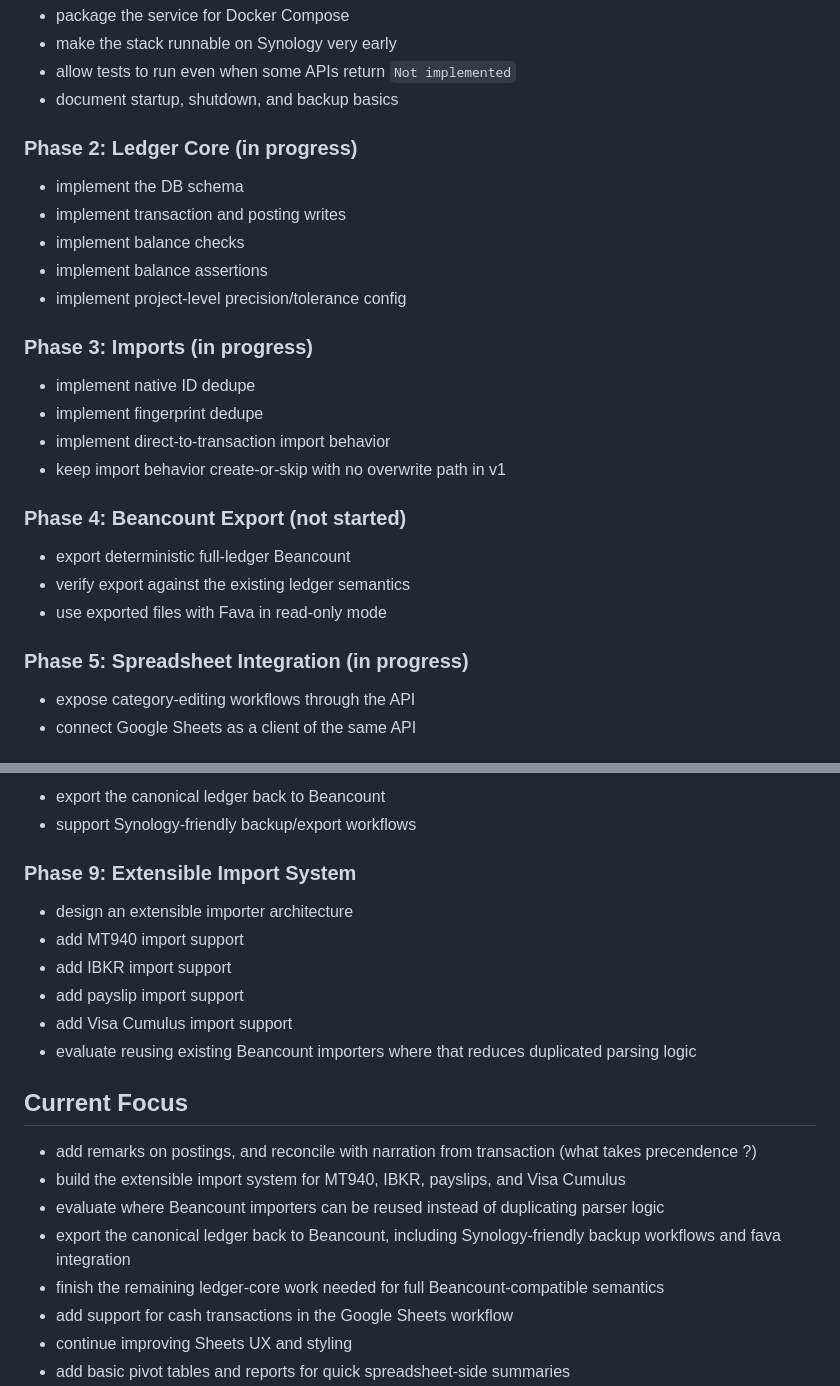
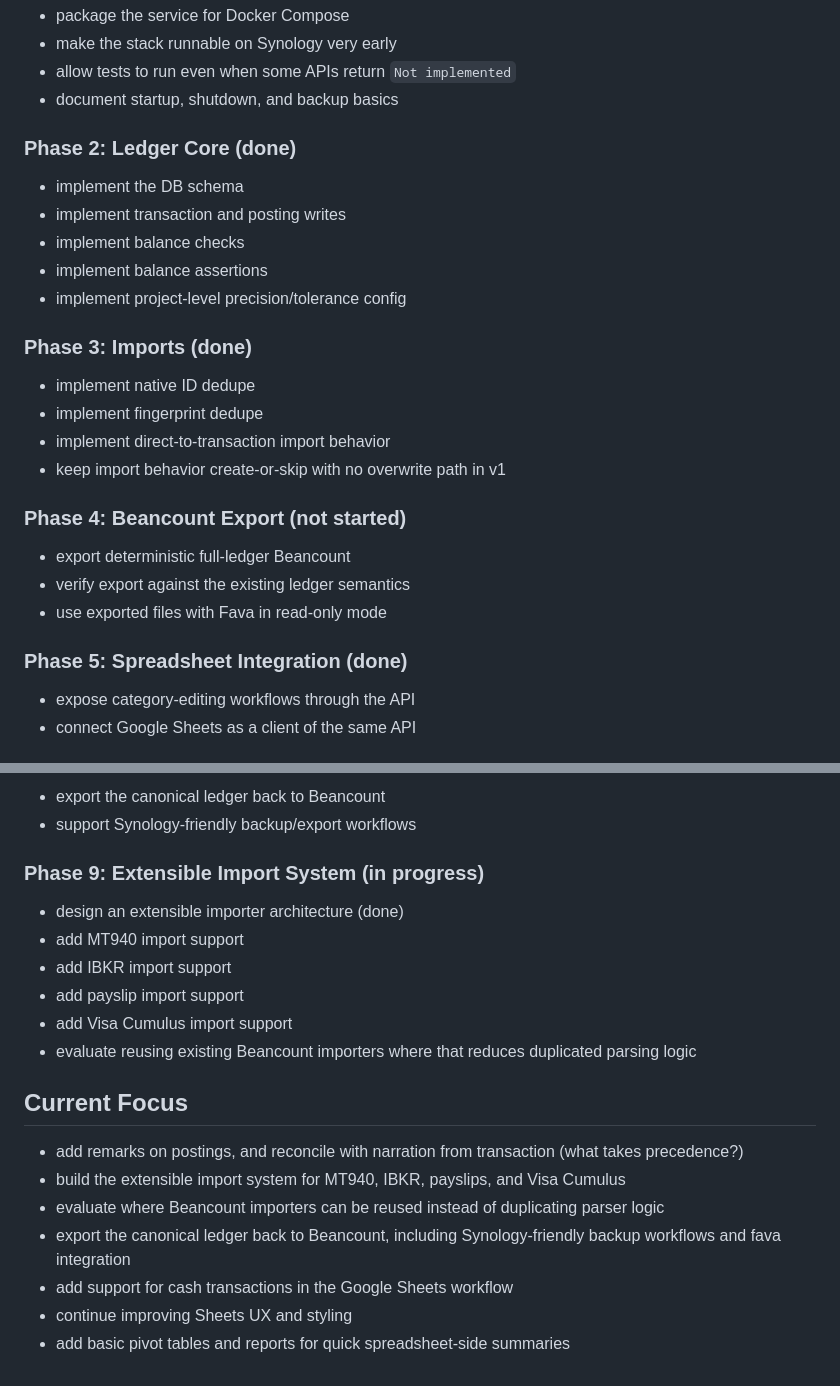
Before and after one commit to fterrier/family-ledger, a Markdown page: docs/roadmap-v0.1.md, 2 parts joined by grey strips. Drawn GitHub-style.

Commit message:
docs: mark phases 2, 3, and 5 as done in roadmap
Phase 2 (Ledger Core), Phase 3 (Imports), and Phase 5 (Spreadsheet
Integration) are fully implemented. Phase 9 (Extensible Import System)
is in progress: the plugin architecture is done but specific importers
(MT940, IBKR, payslips, Visa Cumulus) remain. Current Focus updated
accordingly.

Co-Authored-By: Claude Sonnet 4.6 <noreply@anthropic.com>

```diff
--- a/docs/roadmap-v0.1.md
+++ b/docs/roadmap-v0.1.md
@@ -67,14 +67,14 @@ Phase 1 should deliver:
 - allow tests to run even when some APIs return `Not implemented`
 - document startup, shutdown, and backup basics
 
-### Phase 2: Ledger Core (in progress)
+### Phase 2: Ledger Core (done)
 - implement the DB schema
 - implement transaction and posting writes
 - implement balance checks
 - implement balance assertions
 - implement project-level precision/tolerance config
 
-### Phase 3: Imports (in progress)
+### Phase 3: Imports (done)
 - implement native ID dedupe
 - implement fingerprint dedupe
 - implement direct-to-transaction import behavior
@@ -85,7 +85,7 @@ Phase 1 should deliver:
 - verify export against the existing ledger semantics
 - use exported files with Fava in read-only mode
 
-### Phase 5: Spreadsheet Integration (in progress)
+### Phase 5: Spreadsheet Integration (done)
 - expose category-editing workflows through the API
 - connect Google Sheets as a client of the same API
 
@@ -103,8 +103,8 @@ Phase 1 should deliver:
 - export the canonical ledger back to Beancount
 - support Synology-friendly backup/export workflows
 
-### Phase 9: Extensible Import System
-- design an extensible importer architecture
+### Phase 9: Extensible Import System (in progress)
+- design an extensible importer architecture (done)
 - add MT940 import support
 - add IBKR import support
 - add payslip import support
@@ -112,11 +112,10 @@ Phase 1 should deliver:
 - evaluate reusing existing Beancount importers where that reduces duplicated parsing logic
 
 ## Current Focus
-- add remarks on postings, and reconcile with narration from transaction (what takes precendence ?)
+- add remarks on postings, and reconcile with narration from transaction (what takes precedence?)
 - build the extensible import system for MT940, IBKR, payslips, and Visa Cumulus
 - evaluate where Beancount importers can be reused instead of duplicating parser logic
 - export the canonical ledger back to Beancount, including Synology-friendly backup workflows and fava integration
-- finish the remaining ledger-core work needed for full Beancount-compatible semantics
 - add support for cash transactions in the Google Sheets workflow
 - continue improving Sheets UX and styling
 - add basic pivot tables and reports for quick spreadsheet-side summaries
```
